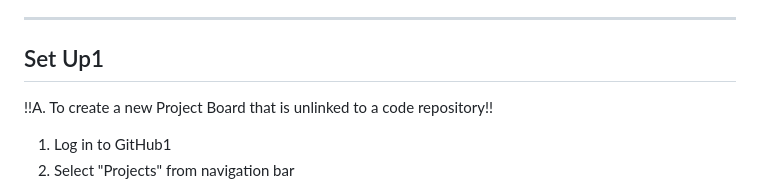
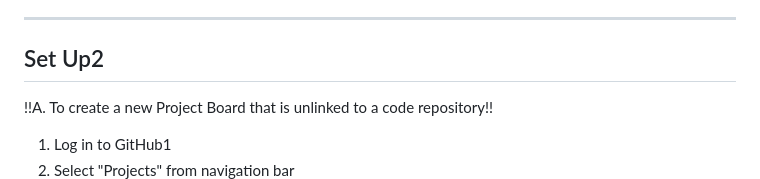
Before and after one commit to sindhurajain/CS2103R, a Markdown page: contents/setup.md, the part around the change printed below. GitHub-like rendering.

Commit message:
Update content

```diff
--- a/contents/setup.md
+++ b/contents/setup.md
@@ -17,11 +17,11 @@
 --------------------------------------------------------------------------------------------------------------------
 
 
-## Set Up1
+## Set Up2
 
 !!A. To create a new Project Board that is unlinked to a code repository!!
 1. Log in to GitHub1
 2. Select "Projects" from navigation bar
    <br>
-   <pic src="/images/github-nav-bar.png" width="400" alt="GitHub navigation bar">
+   <pic src="images/github-nav-bar.png" width="400" alt="GitHub navigation bar">
    </pic>
```
Also changed, not shown: other parts of contents/setup.md (+1 -0 lines).
